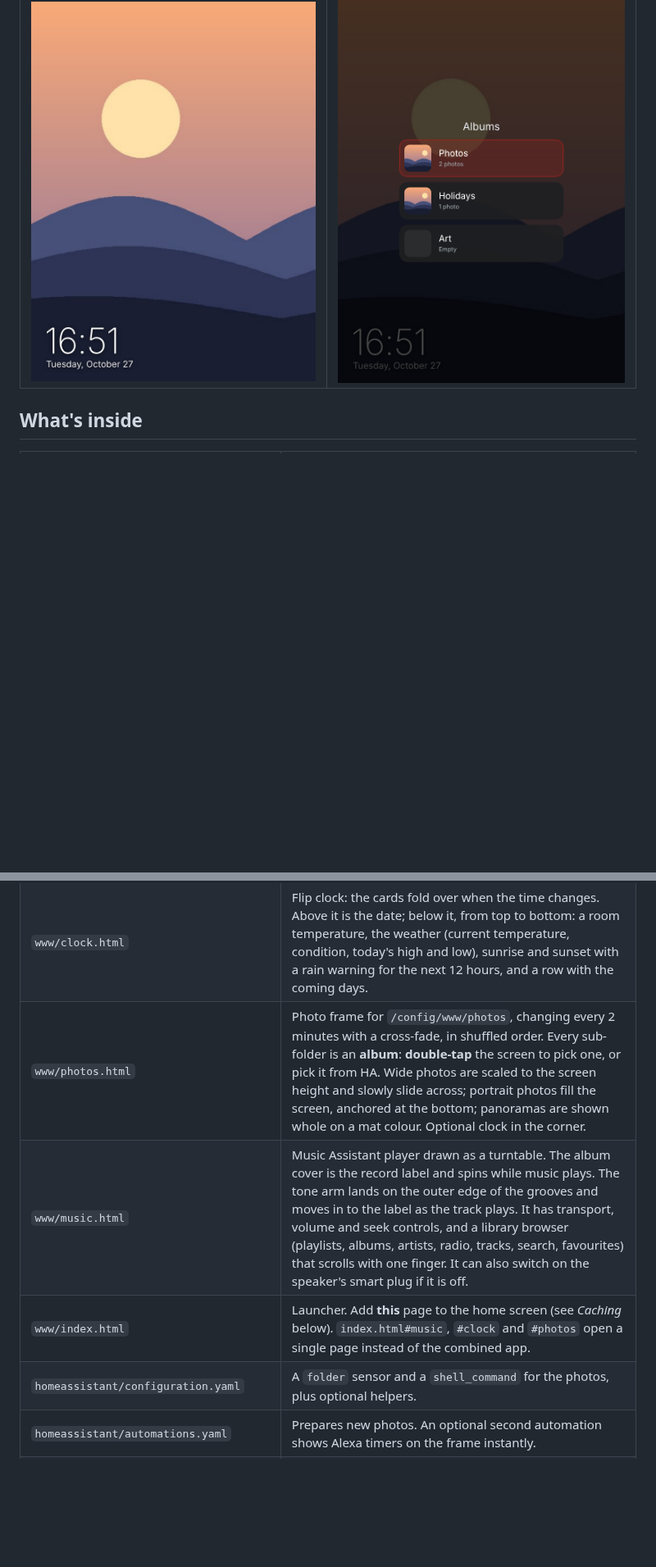
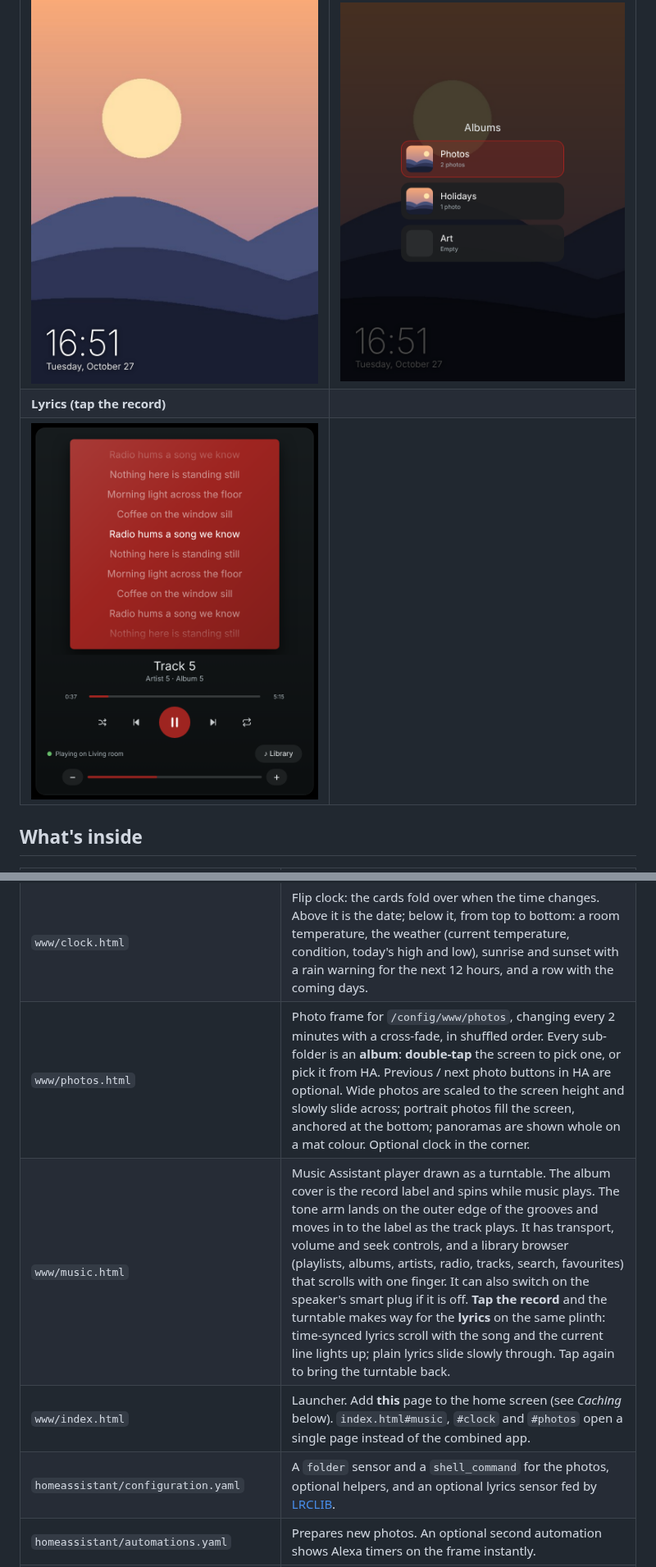
Before and after one commit to caydin21/iPad-1st-gen-picture-frame-and-music-player-over-Home-Assistant, a Markdown page: README.md, 2 parts joined by grey strips. Shown at 82% size. Rendered like a GitHub page; pictures changed too: docs/music-lyrics.png (added); blank space fills up the shorter version.

```diff
--- a/README.md
+++ b/README.md
@@ -17,6 +17,8 @@ The original iPad can't run the Home Assistant app or modern dashboards. Its Saf
 | ![Clock](docs/home-clock.png) | ![Music](docs/music.png) |
 | **Photo frame** | **Albums (double tap)** |
 | ![Photos](docs/photos.png) | ![Albums](docs/photos-albums.png) |
+| **Lyrics (tap the record)** | |
+| ![Lyrics](docs/music-lyrics.png) | |
 
 ## What's inside
 
@@ -24,10 +26,10 @@ The original iPad can't run the Home Assistant app or modern dashboards. Its Saf
 |---|---|
 | `www/home.html` | The combined app: **Clock · Photos · Music**, switched by swiping. It jumps to the music screen when Music Assistant starts playing and goes back a few minutes after the music stops. It shows banners for a robot vacuum, a washing machine and Alexa timers; while a banner is up, the date on the clock screen steps aside. It reloads itself when the files on the server change. Optional extras: pick the screen from HA, reload the iPad from HA, a status line in HA every minute, and a night blackout. |
 | `www/clock.html` | Flip clock: the cards fold over when the time changes. Above it is the date; below it, from top to bottom: a room temperature, the weather (current temperature, condition, today's high and low), sunrise and sunset with a rain warning for the next 12 hours, and a row with the coming days. |
-| `www/photos.html` | Photo frame for `/config/www/photos`, changing every 2 minutes with a cross-fade, in shuffled order. Every sub-folder is an **album**: **double-tap** the screen to pick one, or pick it from HA. Wide photos are scaled to the screen height and slowly slide across; portrait photos fill the screen, anchored at the bottom; panoramas are shown whole on a mat colour. Optional clock in the corner. |
-| `www/music.html` | Music Assistant player drawn as a turntable. The album cover is the record label and spins while music plays. The tone arm lands on the outer edge of the grooves and moves in to the label as the track plays. It has transport, volume and seek controls, and a library browser (playlists, albums, artists, radio, tracks, search, favourites) that scrolls with one finger. It can also switch on the speaker's smart plug if it is off. |
+| `www/photos.html` | Photo frame for `/config/www/photos`, changing every 2 minutes with a cross-fade, in shuffled order. Every sub-folder is an **album**: **double-tap** the screen to pick one, or pick it from HA. Previous / next photo buttons in HA are optional. Wide photos are scaled to the screen height and slowly slide across; portrait photos fill the screen, anchored at the bottom; panoramas are shown whole on a mat colour. Optional clock in the corner. |
+| `www/music.html` | Music Assistant player drawn as a turntable. The album cover is the record label and spins while music plays. The tone arm lands on the outer edge of the grooves and moves in to the label as the track plays. It has transport, volume and seek controls, and a library browser (playlists, albums, artists, radio, tracks, search, favourites) that scrolls with one finger. It can also switch on the speaker's smart plug if it is off. **Tap the record** and the turntable makes way for the **lyrics** on the same plinth: time-synced lyrics scroll with the song and the current line lights up; plain lyrics slide slowly through. Tap again to bring the turntable back. |
 | `www/index.html` | Launcher. Add **this** page to the home screen (see *Caching* below). `index.html#music`, `#clock` and `#photos` open a single page instead of the combined app. |
-| `homeassistant/configuration.yaml` | A `folder` sensor and a `shell_command` for the photos, plus optional helpers. |
+| `homeassistant/configuration.yaml` | A `folder` sensor and a `shell_command` for the photos, optional helpers, and an optional lyrics sensor fed by [LRCLIB](https://lrclib.net). |
 | `homeassistant/automations.yaml` | Prepares new photos. An optional second automation shows Alexa timers on the frame instantly. |
 | `homeassistant/shell/resize_photos.py` | Scales photos down for the iPad (1024 px, or 1536 px wide for landscape) and turns them upright from their EXIF data. It sorts loose photos into the default album and writes `albums.json`. It uses the Pillow library that ships inside Home Assistant. |
 
```
Also changed, not shown: other parts of README.md (+5 -2 lines), 4 other files.
